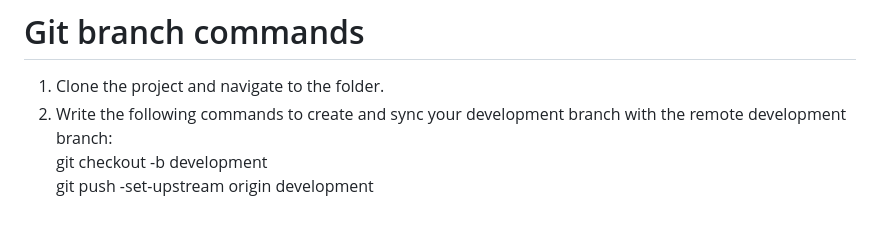
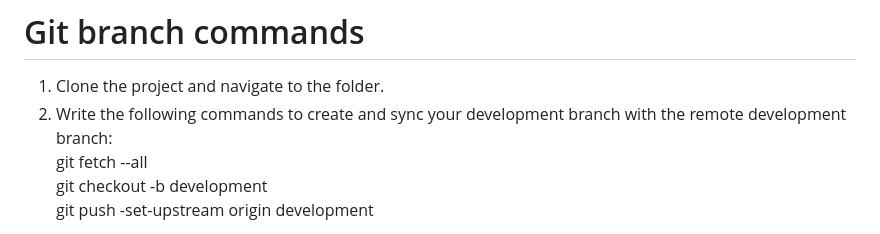
Before and after one commit to KatlaTL/Webudvikling1SP, a Markdown page: README.md, the part around the change. Drawn GitHub-style.

```diff
--- a/README.md
+++ b/README.md
@@ -1,6 +1,7 @@
 # Git branch commands
 1. Clone the project and navigate to the folder.
 2. Write the following commands to create and sync your development branch with the remote development branch: \
+  git fetch --all \
   git checkout -b development \
   git push -set-upstream origin development
 
```
